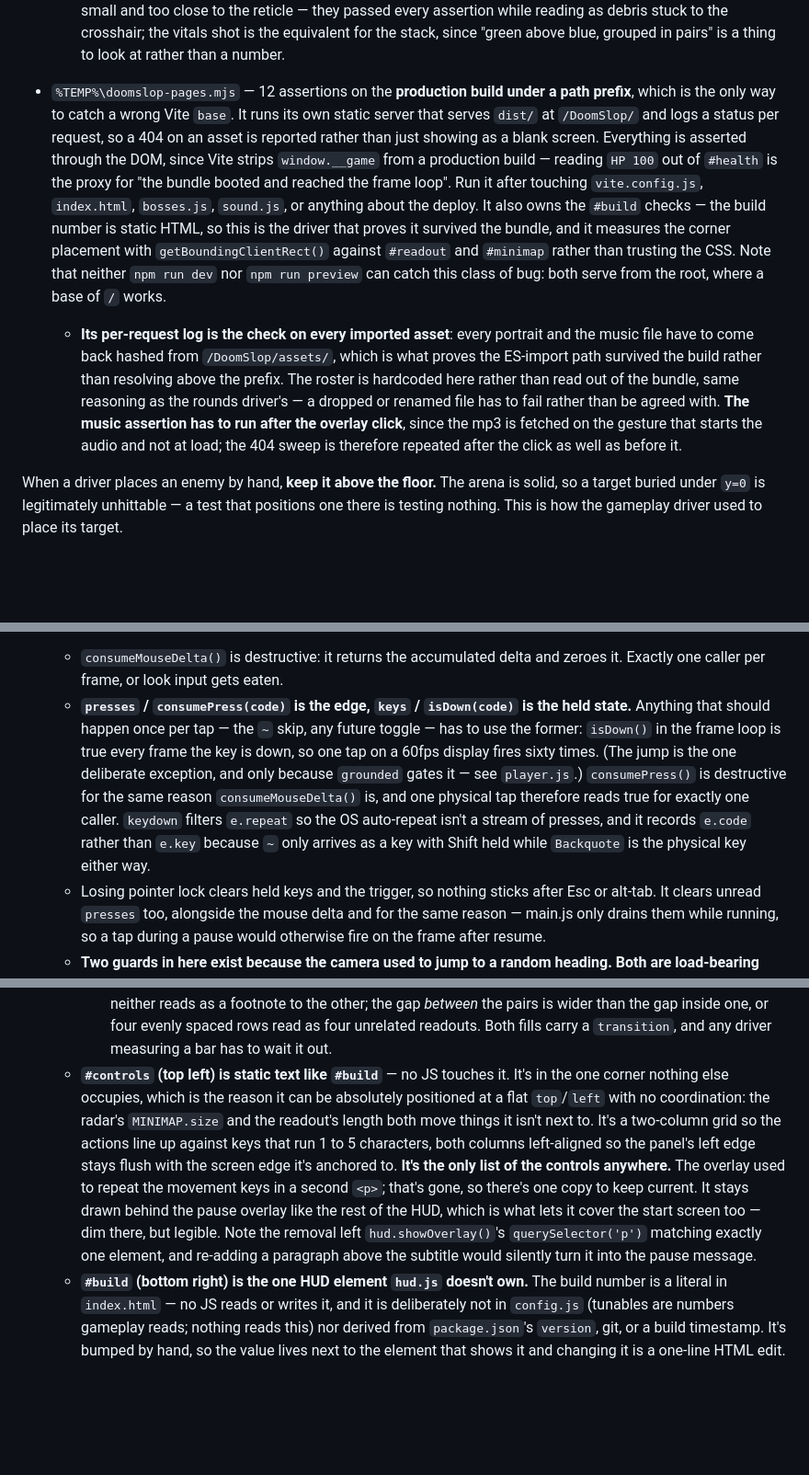
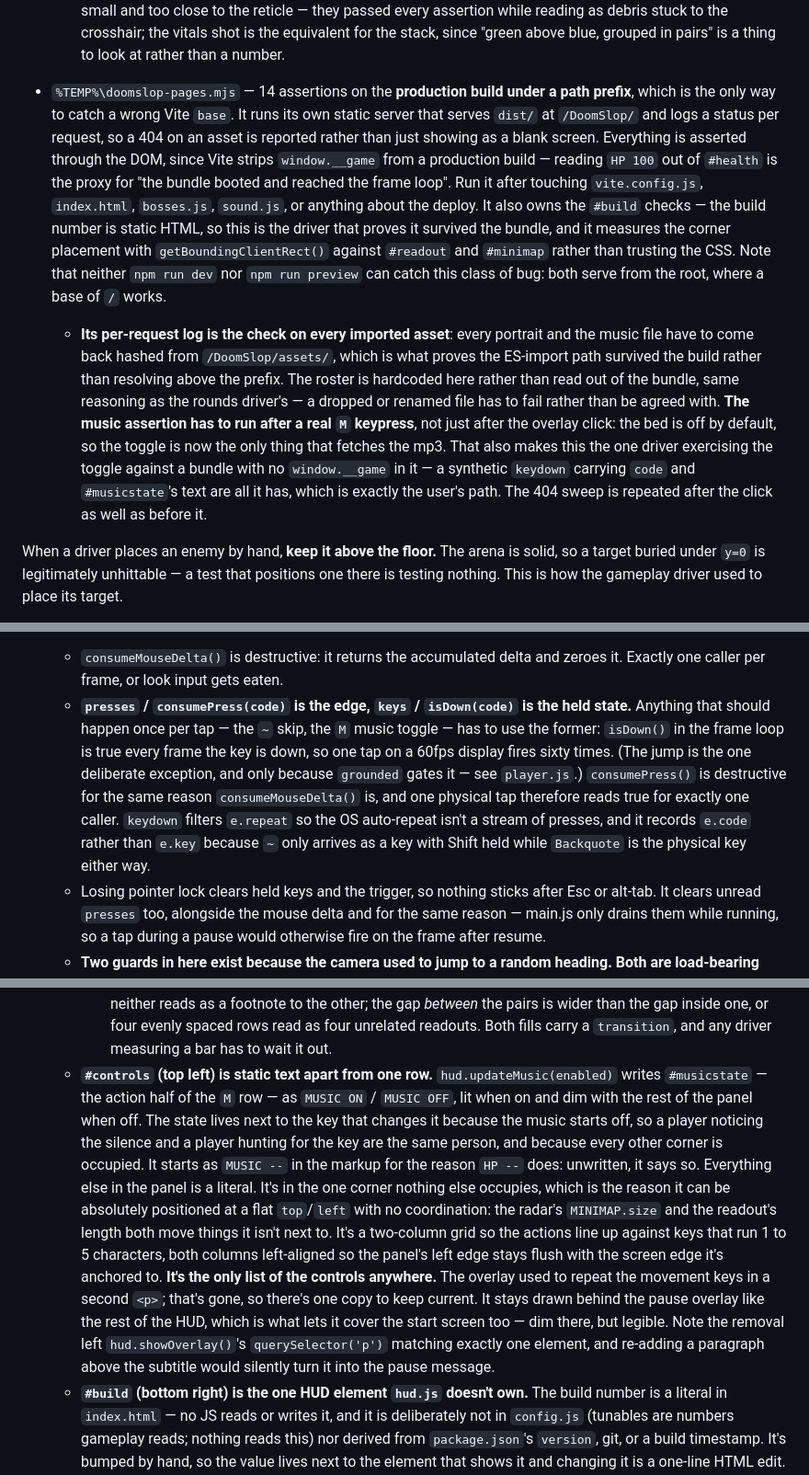
Before and after one commit to hoowan-dev/DoomSlop, a Markdown page: CLAUDE.md, 3 parts joined by grey strips. Shown at 92% size. Drawn GitHub-style; blank space fills up the shorter version.

Commit message:
Added CLAUDE context changes

```diff
--- a/CLAUDE.md
+++ b/CLAUDE.md
@@ -110,8 +115,8 @@ To actually check the game runs, drive headless Chrome. `playwright-core` is ins
     - **The stack's grouping is measured as well as its contents**: the armor pair above the health pair rather than beside it, the two tracks the same width and on one center line, and the seam *between* the pairs wider than the gap inside either one. That last is the whole point of `#armor`'s bottom margin — four rows evenly spaced read as four unrelated readouts instead of two labelled bars.
     - **The killing blow is the last thing in the file, and it has to be.** `endGame()` releases the pointer lock, so nothing after it can measure a live frame — the case asserts that (`isRunning()` false, overlay up) before asserting the bar emptied. It's worth its own case because `hud.update()` runs *outside* main.js's `if (running)`: the bar is written on the death frame, and CSS ignores a negative width outright, so an unclamped fraction would leave it sitting wherever it last was behind `YOU DIED`.
   - Six screenshots, since none of the above says whether any of it reads: the red flash, the green one, a matched control with the wedges up and no vignette at all, the health bar at a quarter full and empty, and the whole four-row vitals stack with both pools part-spent. The wedge control is what showed they were too small and too close to the reticle — they passed every assertion while reading as debris stuck to the crosshair; the vitals shot is the equivalent for the stack, since "green above blue, grouped in pairs" is a thing to look at rather than a number.
-- `%TEMP%\doomslop-pages.mjs` — 12 assertions on the **production build under a path prefix**, which is the only way to catch a wrong Vite `base`. It runs its own static server that serves `dist/` at `/DoomSlop/` and logs a status per request, so a 404 on an asset is reported rather than just showing as a blank screen. Everything is asserted through the DOM, since Vite strips `window.__game` from a production build — reading `HP 100` out of `#health` is the proxy for "the bundle booted and reached the frame loop". Run it after touching `vite.config.js`, `index.html`, `bosses.js`, `sound.js`, or anything about the deploy. It also owns the `#build` checks — the build number is static HTML, so this is the driver that proves it survived the bundle, and it measures the corner placement with `getBoundingClientRect()` against `#readout` and `#minimap` rather than trusting the CSS. Note that neither `npm run dev` nor `npm run preview` can catch this class of bug: both serve from the root, where a base of `/` works.
-  - **Its per-request log is the check on every imported asset**: every portrait and the music file have to come back hashed from `/DoomSlop/assets/`, which is what proves the ES-import path survived the build rather than resolving above the prefix. The roster is hardcoded here rather than read out of the bundle, same reasoning as the rounds driver's — a dropped or renamed file has to fail rather than be agreed with. **The music assertion has to run after the overlay click**, since the mp3 is fetched on the gesture that starts the audio and not at load; the 404 sweep is therefore repeated after the click as well as before it.
+- `%TEMP%\doomslop-pages.mjs` — 14 assertions on the **production build under a path prefix**, which is the only way to catch a wrong Vite `base`. It runs its own static server that serves `dist/` at `/DoomSlop/` and logs a status per request, so a 404 on an asset is reported rather than just showing as a blank screen. Everything is asserted through the DOM, since Vite strips `window.__game` from a production build — reading `HP 100` out of `#health` is the proxy for "the bundle booted and reached the frame loop". Run it after touching `vite.config.js`, `index.html`, `bosses.js`, `sound.js`, or anything about the deploy. It also owns the `#build` checks — the build number is static HTML, so this is the driver that proves it survived the bundle, and it measures the corner placement with `getBoundingClientRect()` against `#readout` and `#minimap` rather than trusting the CSS. Note that neither `npm run dev` nor `npm run preview` can catch this class of bug: both serve from the root, where a base of `/` works.
+  - **Its per-request log is the check on every imported asset**: every portrait and the music file have to come back hashed from `/DoomSlop/assets/`, which is what proves the ES-import path survived the build rather than resolving above the prefix. The roster is hardcoded here rather than read out of the bundle, same reasoning as the rounds driver's — a dropped or renamed file has to fail rather than be agreed with. **The music assertion has to run after a real `M` keypress**, not just after the overlay click: the bed is off by default, so the toggle is now the only thing that fetches the mp3. That also makes this the one driver exercising the toggle against a bundle with no `window.__game` in it — a synthetic `keydown` carrying `code` and `#musicstate`'s text are all it has, which is exactly the user's path. The 404 sweep is repeated after the click as well as before it.
 
 When a driver places an enemy by hand, **keep it above the floor.** The arena is solid, so a target buried under `y=0` is legitimately unhittable — a test that positions one there is testing nothing. This is how the gameplay driver used to place its target.
 
@@ -155,7 +160,7 @@ Boundaries that are load-bearing:
     - **`bootsArm` is deliberately the largest of the three (4.8 against the cross's 3.4), and that's legibility rather than importance.** A cross is two bars and a shield is one tapering outline, either of which survives being six pixels across; a boot is a collar, a leg and a sole that only read as a boot *together*, and at the cross's size all three land inside about six pixels and it comes out a yellow smudge. This is the smallest it survives at, and still small enough that an enemy dot drawn over it wins the spot.
 - **`input.js` reports hardware, not intent.** Held keys, accumulated mouse delta, whether the trigger is down. It has no notion of "forward" or "shoot" — `player.js` and `weapon.js` interpret. Keep gameplay meaning out of it.
   - `consumeMouseDelta()` is destructive: it returns the accumulated delta and zeroes it. Exactly one caller per frame, or look input gets eaten.
-  - **`presses` / `consumePress(code)` is the edge, `keys` / `isDown(code)` is the held state.** Anything that should happen once per tap — the `~` skip, any future toggle — has to use the former: `isDown()` in the frame loop is true every frame the key is down, so one tap on a 60fps display fires sixty times. (The jump is the one deliberate exception, and only because `grounded` gates it — see `player.js`.) `consumePress()` is destructive for the same reason `consumeMouseDelta()` is, and one physical tap therefore reads true for exactly one caller. `keydown` filters `e.repeat` so the OS auto-repeat isn't a stream of presses, and it records `e.code` rather than `e.key` because `~` only arrives as a key with Shift held while `Backquote` is the physical key either way.
+  - **`presses` / `consumePress(code)` is the edge, `keys` / `isDown(code)` is the held state.** Anything that should happen once per tap — the `~` skip, the `M` music toggle — has to use the former: `isDown()` in the frame loop is true every frame the key is down, so one tap on a 60fps display fires sixty times. (The jump is the one deliberate exception, and only because `grounded` gates it — see `player.js`.) `consumePress()` is destructive for the same reason `consumeMouseDelta()` is, and one physical tap therefore reads true for exactly one caller. `keydown` filters `e.repeat` so the OS auto-repeat isn't a stream of presses, and it records `e.code` rather than `e.key` because `~` only arrives as a key with Shift held while `Backquote` is the physical key either way.
   - Losing pointer lock clears held keys and the trigger, so nothing sticks after Esc or alt-tab. It clears unread `presses` too, alongside the mouse delta and for the same reason — main.js only drains them while running, so a tap during a pause would otherwise fire on the frame after resume.
   - **Two guards in here exist because the camera used to jump to a random heading. Both are load-bearing and neither is obvious from reading the happy path.**
     - **A mousemove whose `movementX`/`movementY` exceeds `INPUT.maxLookDelta` is discarded whole.** Under pointer lock the browser can report half a screen width of movement in one event when the underlying cursor gets warped; at `PLAYER.lookSensitivity` a 960px reading is a 121° teleport, which is exactly what the bug looked like. The event is dropped rather than clamped — a spike is a bad *reading*, so the honest response is to have seen nothing, where clamping still swings the view 50° on invented data. Both axes go together: a reading wrong on X isn't trustworthy on Y.
@@ -271,7 +276,7 @@ Boundaries that are load-bearing:
       - **`#bootsbar-fill` is deliberately outside the `transition: width 140ms linear` rule the other two fills carry.** A health bar moves in steps and the transition smooths them; this one is already moving every frame, and a transition on it makes the bar lag its own timer — the fill would still be draining after the buff has expired.
       - It's above the armor pair because the three read top-down in the order they stop mattering: a timer that's about to run out, then the pool that gets spent first, then the one that kills you.
     - Sizes and colors are `style.css` — nothing in the game reads them, the same split `HITMARK` and `POPUP` make. The two numbers it needs, `PLAYER.maxHealth` and `PLAYER.maxArmor`, are already tunables gameplay reads, so `hud.js` divides by them rather than gaining a config block of its own. **HP and AP are typographic twins there** (one shared rule for size, weight and tracking; only the color differs), so neither reads as a footnote to the other; the gap *between* the pairs is wider than the gap inside one, or four evenly spaced rows read as four unrelated readouts. Both fills carry a `transition`, and any driver measuring a bar has to wait it out.
-  - **`#controls` (top left) is static text like `#build`** — no JS touches it. It's in the one corner nothing else occupies, which is the reason it can be absolutely positioned at a flat `top`/`left` with no coordination: the radar's `MINIMAP.size` and the readout's length both move things it isn't next to. It's a two-column grid so the actions line up against keys that run 1 to 5 characters, both columns left-aligned so the panel's left edge stays flush with the screen edge it's anchored to. **It's the only list of the controls anywhere.** The overlay used to repeat the movement keys in a second `<p>`; that's gone, so there's one copy to keep current. It stays drawn behind the pause overlay like the rest of the HUD, which is what lets it cover the start screen too — dim there, but legible. Note the removal left `hud.showOverlay()`'s `querySelector('p')` matching exactly one element, and re-adding a paragraph above the subtitle would silently turn it into the pause message.
+  - **`#controls` (top left) is static text apart from one row.** `hud.updateMusic(enabled)` writes `#musicstate` — the action half of the `M` row — as `MUSIC ON` / `MUSIC OFF`, lit when on and dim with the rest of the panel when off. The state lives next to the key that changes it because the music starts off, so a player noticing the silence and a player hunting for the key are the same person, and because every other corner is occupied. It starts as `MUSIC --` in the markup for the reason `HP --` does: unwritten, it says so. Everything else in the panel is a literal. It's in the one corner nothing else occupies, which is the reason it can be absolutely positioned at a flat `top`/`left` with no coordination: the radar's `MINIMAP.size` and the readout's length both move things it isn't next to. It's a two-column grid so the actions line up against keys that run 1 to 5 characters, both columns left-aligned so the panel's left edge stays flush with the screen edge it's anchored to. **It's the only list of the controls anywhere.** The overlay used to repeat the movement keys in a second `<p>`; that's gone, so there's one copy to keep current. It stays drawn behind the pause overlay like the rest of the HUD, which is what lets it cover the start screen too — dim there, but legible. Note the removal left `hud.showOverlay()`'s `querySelector('p')` matching exactly one element, and re-adding a paragraph above the subtitle would silently turn it into the pause message.
   - **`#build` (bottom right) is the one HUD element `hud.js` doesn't own.** The build number is a literal in `index.html` — no JS reads or writes it, and it is deliberately not in `config.js` (tunables are numbers gameplay reads; nothing reads this) nor derived from `package.json`'s `version`, git, or a build timestamp. It's bumped by hand, so the value lives next to the element that shows it and changing it is a one-line HTML edit. The pages driver asserts the *shape* (`/^BUILD \d+\.\d+$/`), not the value, so bumping it doesn't break a test — but emptying the element, or "tidying" it into `hud.update()` and leaving it unwritten like `HP --`, still fails.
 - **`effects.js` draws; `weapon.js` doesn't.** The weapon has no scene access — it reports `{ muzzle, endpoint, direction, hit }` through `onShot` and main.js turns that into tracers and sparks. Keep it that way; handing `Weapon` a scene reference is the easy wrong move.
   - The vectors in that shot object are **module-scope scratch**, overwritten on the next shot. Handlers must consume them synchronously, never retain them.
```
Also changed, not shown: other parts of CLAUDE.md (+12 -3 lines).
